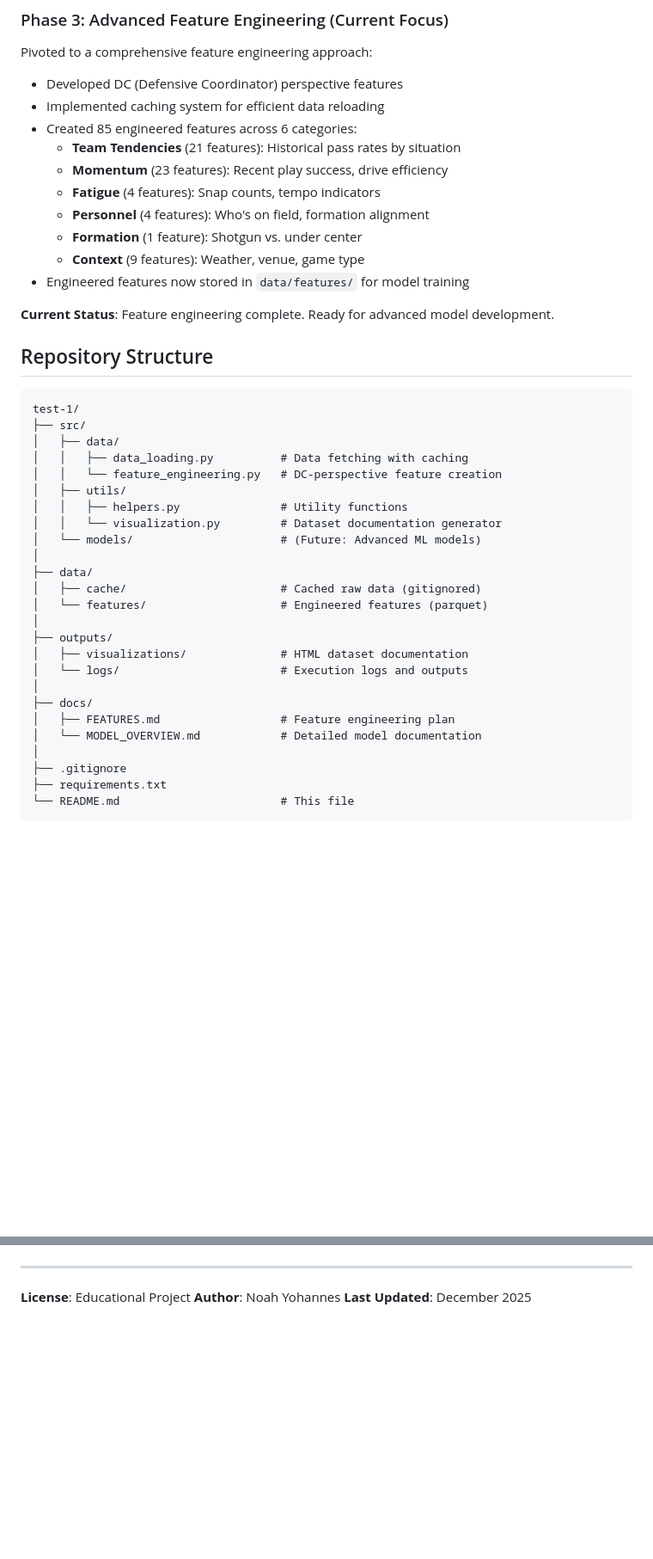
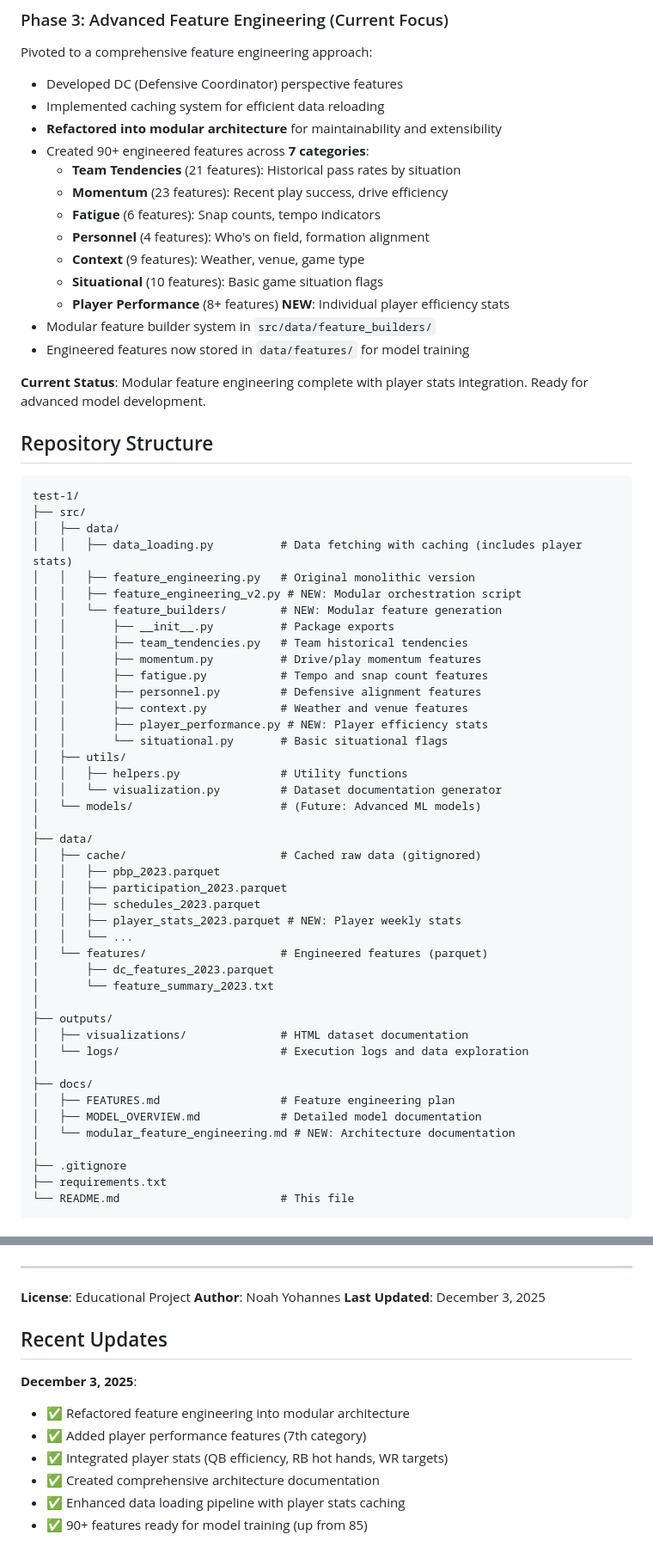
Before and after one commit to noahyohannes23/CS513-final-project, a Markdown page: README.md, 2 parts joined by grey strips. Shown: that part at 86% size. Rendered like a GitHub page; blank space fills up the shorter version.

```diff
--- a/README.md
+++ b/README.md
@@ -31,16 +31,19 @@ Built initial prediction models with basic features:
 Pivoted to a comprehensive feature engineering approach:
 - Developed DC (Defensive Coordinator) perspective features
 - Implemented caching system for efficient data reloading
-- Created 85 engineered features across 6 categories:
+- **Refactored into modular architecture** for maintainability and extensibility
+- Created 90+ engineered features across **7 categories**:
   - **Team Tendencies** (21 features): Historical pass rates by situation
   - **Momentum** (23 features): Recent play success, drive efficiency
-  - **Fatigue** (4 features): Snap counts, tempo indicators
+  - **Fatigue** (6 features): Snap counts, tempo indicators
   - **Personnel** (4 features): Who's on field, formation alignment
-  - **Formation** (1 feature): Shotgun vs. under center
   - **Context** (9 features): Weather, venue, game type
+  - **Situational** (10 features): Basic game situation flags
+  - **Player Performance** (8+ features) **NEW**: Individual player efficiency stats
+- Modular feature builder system in `src/data/feature_builders/`
 - Engineered features now stored in `data/features/` for model training
 
-**Current Status**: Feature engineering complete. Ready for advanced model development.
+**Current Status**: Modular feature engineering complete with player stats integration. Ready for advanced model development.
 
 ## Repository Structure
 
@@ -48,8 +51,18 @@ Pivoted to a comprehensive feature engineering approach:
 test-1/
 ├── src/
 │   ├── data/
-│   │   ├── data_loading.py          # Data fetching with caching
-│   │   └── feature_engineering.py   # DC-perspective feature creation
+│   │   ├── data_loading.py          # Data fetching with caching (includes player stats)
+│   │   ├── feature_engineering.py   # Original monolithic version
+│   │   ├── feature_engineering_v2.py # NEW: Modular orchestration script
+│   │   └── feature_builders/        # NEW: Modular feature generation
+│   │       ├── __init__.py          # Package exports
+│   │       ├── team_tendencies.py   # Team historical tendencies
+│   │       ├── momentum.py          # Drive/play momentum features
+│   │       ├── fatigue.py           # Tempo and snap count features
+│   │       ├── personnel.py         # Defensive alignment features
+│   │       ├── context.py           # Weather and venue features
+│   │       ├── player_performance.py # NEW: Player efficiency stats
+│   │       └── situational.py       # Basic situational flags
 │   ├── utils/
 │   │   ├── helpers.py               # Utility functions
 │   │   └── visualization.py         # Dataset documentation generator
@@ -57,15 +70,23 @@ test-1/
 │
 ├── data/
 │   ├── cache/                       # Cached raw data (gitignored)
+│   │   ├── pbp_2023.parquet
+│   │   ├── participation_2023.parquet
+│   │   ├── schedules_2023.parquet
+│   │   ├── player_stats_2023.parquet # NEW: Player weekly stats
+│   │   └── ...
 │   └── features/                    # Engineered features (parquet)
+│       ├── dc_features_2023.parquet
+│       └── feature_summary_2023.txt
 │
 ├── outputs/
 │   ├── visualizations/              # HTML dataset documentation
-│   └── logs/                        # Execution logs and outputs
+│   └── logs/                        # Execution logs and data exploration
 │
 ├── docs/
 │   ├── FEATURES.md                  # Feature engineering plan
-│   └── MODEL_OVERVIEW.md            # Detailed model documentation
+│   ├── MODEL_OVERVIEW.md            # Detailed model documentation
+│   └── modular_feature_engineering.md # NEW: Architecture documentation
 │
 ├── .gitignore
 ├── requirements.txt
@@ -196,4 +289,14 @@ Understanding play calling has real-world applications:
 
 **License**: Educational Project
 **Author**: Noah Yohannes
-**Last Updated**: December 2025
+**Last Updated**: December 3, 2025
+
+## Recent Updates
+
+**December 3, 2025**:
+- ✅ Refactored feature engineering into modular architecture
+- ✅ Added player performance features (7th category)
+- ✅ Integrated player stats (QB efficiency, RB hot hands, WR targets)
+- ✅ Created comprehensive architecture documentation
+- ✅ Enhanced data loading pipeline with player stats caching
+- ✅ 90+ features ready for model training (up from 85)
```
Also changed, not shown: other parts of README.md (+91 -19 lines).
